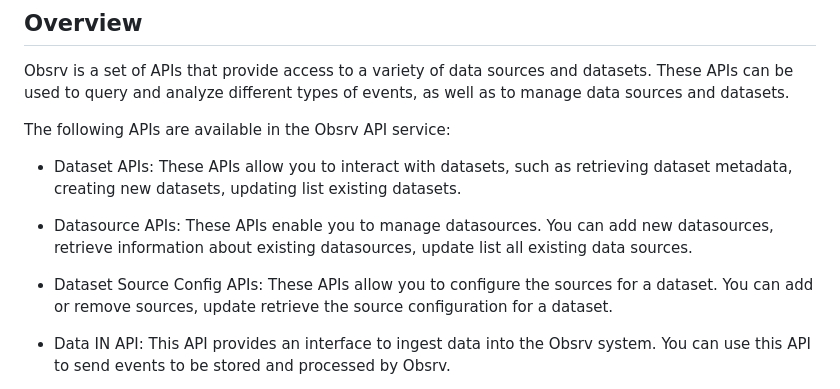
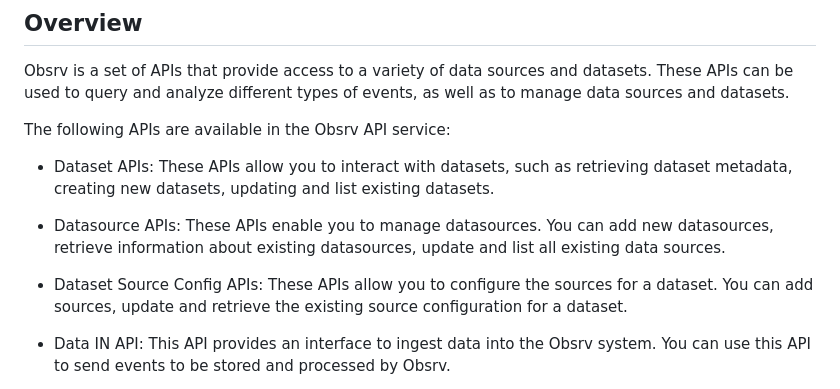
Before and after one commit to shiva-rakshith/obsrv-api-service, a Markdown page: README.md, the part around the change. Drawn GitHub-style.

Commit message:
feat: modified content structure

```diff
--- a/README.md
+++ b/README.md
@@ -6,11 +6,11 @@ Obsrv is a set of APIs that provide access to a variety of data sources and data
 
 The following APIs are available in the Obsrv API service:
 
-- Dataset APIs: These APIs allow you to interact with datasets, such as retrieving dataset metadata, creating new datasets, updating list existing datasets.
+- Dataset APIs: These APIs allow you to interact with datasets, such as retrieving dataset metadata, creating new datasets, updating and list existing datasets.
 
-- Datasource APIs: These APIs enable you to manage datasources. You can add new datasources, retrieve information about existing datasources, update list all existing data sources.
+- Datasource APIs: These APIs enable you to manage datasources. You can add new datasources, retrieve information about existing datasources, update and list all existing data sources.
 
-- Dataset Source Config APIs: These APIs allow you to configure the sources for a dataset. You can add or remove sources, update retrieve the source configuration for a dataset.
+- Dataset Source Config APIs: These APIs allow you to configure the sources for a dataset. You can add sources, update and retrieve the existing source configuration for a dataset.
 
 - Data IN API: This API provides an interface to ingest data into the Obsrv system. You can use this API to send events to be stored and processed by Obsrv.
 
```
